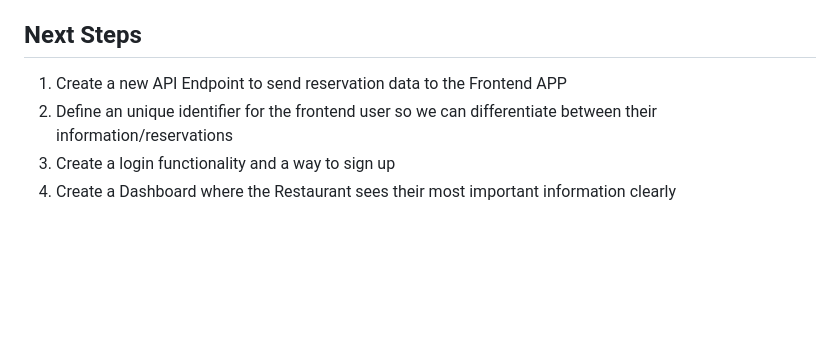
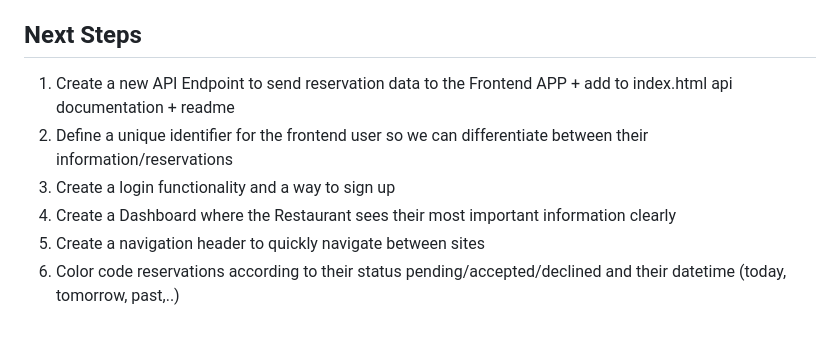
Before and after one commit to kmeans27/restaurant-reservation-app-backend, a Markdown page: readme.md, the part around the change. Rendered like a GitHub page; blank space fills up the shorter version.

Commit message:
updated next steps

```diff
--- a/readme.md
+++ b/readme.md
@@ -106,7 +106,9 @@ The **Restaurant Reservation App** is a web-based platform designed to streamlin
 
 ## Next Steps
 
-1. Create a new API Endpoint to send reservation data to the Frontend APP
-2. Define an unique identifier for the frontend user so we can differentiate between their information/reservations
+1. Create a new API Endpoint to send reservation data to the Frontend APP + add to index.html api documentation + readme
+2. Define a unique identifier for the frontend user so we can differentiate between their information/reservations
 3. Create a login functionality and a way to sign up
 4. Create a Dashboard where the Restaurant sees their most important information clearly
+5. Create a navigation header to quickly navigate between sites
+6. Color code reservations according to their status pending/accepted/declined and their datetime (today, tomorrow, past,..)
```
